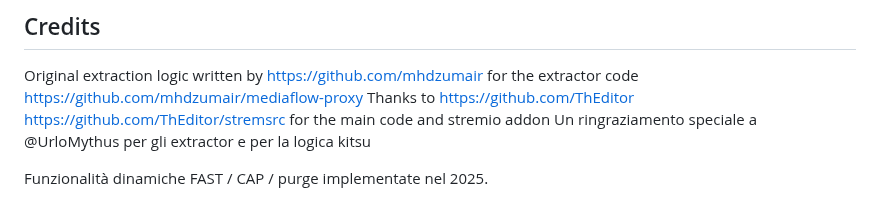
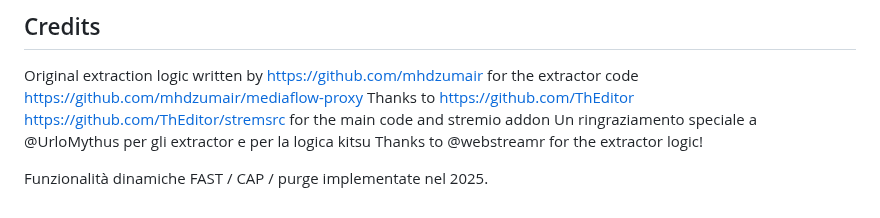
Before and after one commit to xlab992/vstorm, a Markdown page: README.md, the part around the change. Rendered like a GitHub page.

```diff
--- a/README.md
+++ b/README.md
@@ -291,5 +291,6 @@ Questo progetto è inteso esclusivamente a scopo educativo. L'utente è l'unico
 Original extraction logic written by https://github.com/mhdzumair for the extractor code https://github.com/mhdzumair/mediaflow-proxy
 Thanks to https://github.com/ThEditor https://github.com/ThEditor/stremsrc for the main code and stremio addon
 Un ringraziamento speciale a @UrloMythus per gli extractor e per la logica kitsu
+Thanks to @webstreamr for the extractor logic!
 
 Funzionalità dinamiche FAST / CAP / purge implementate nel 2025.
```
